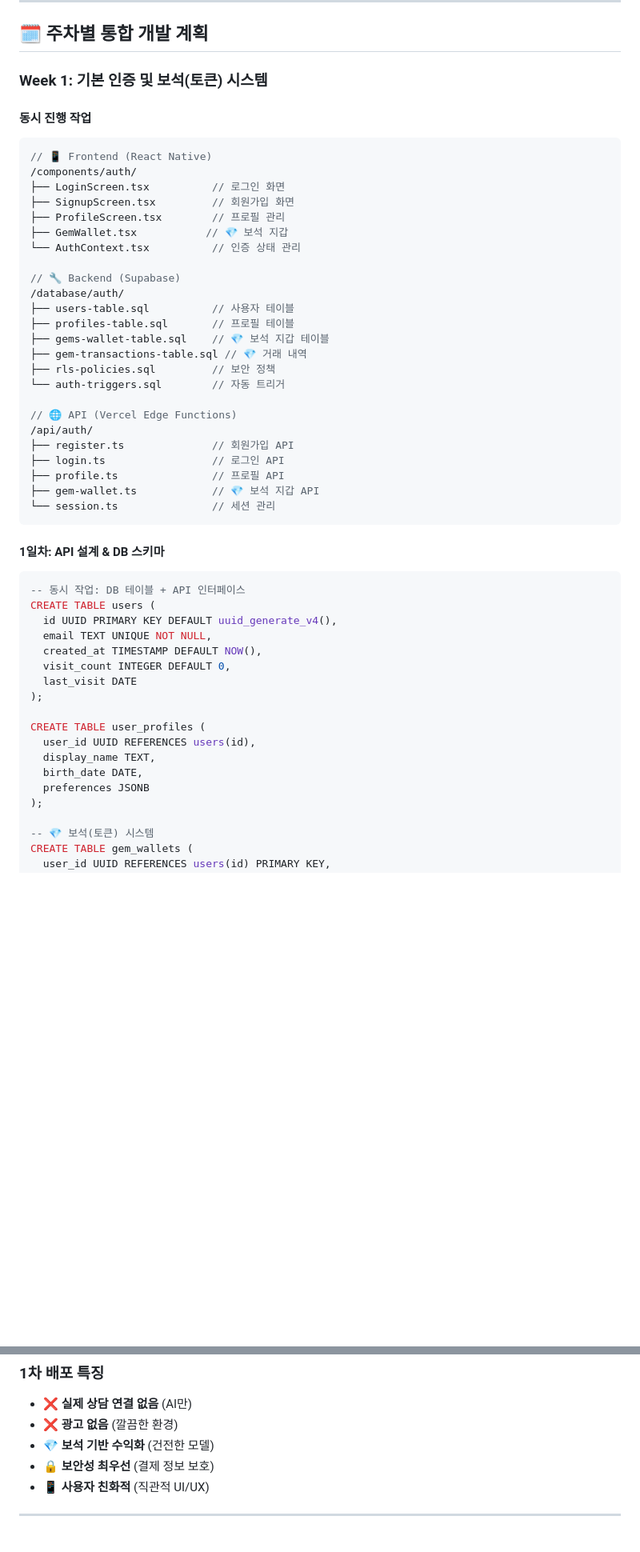
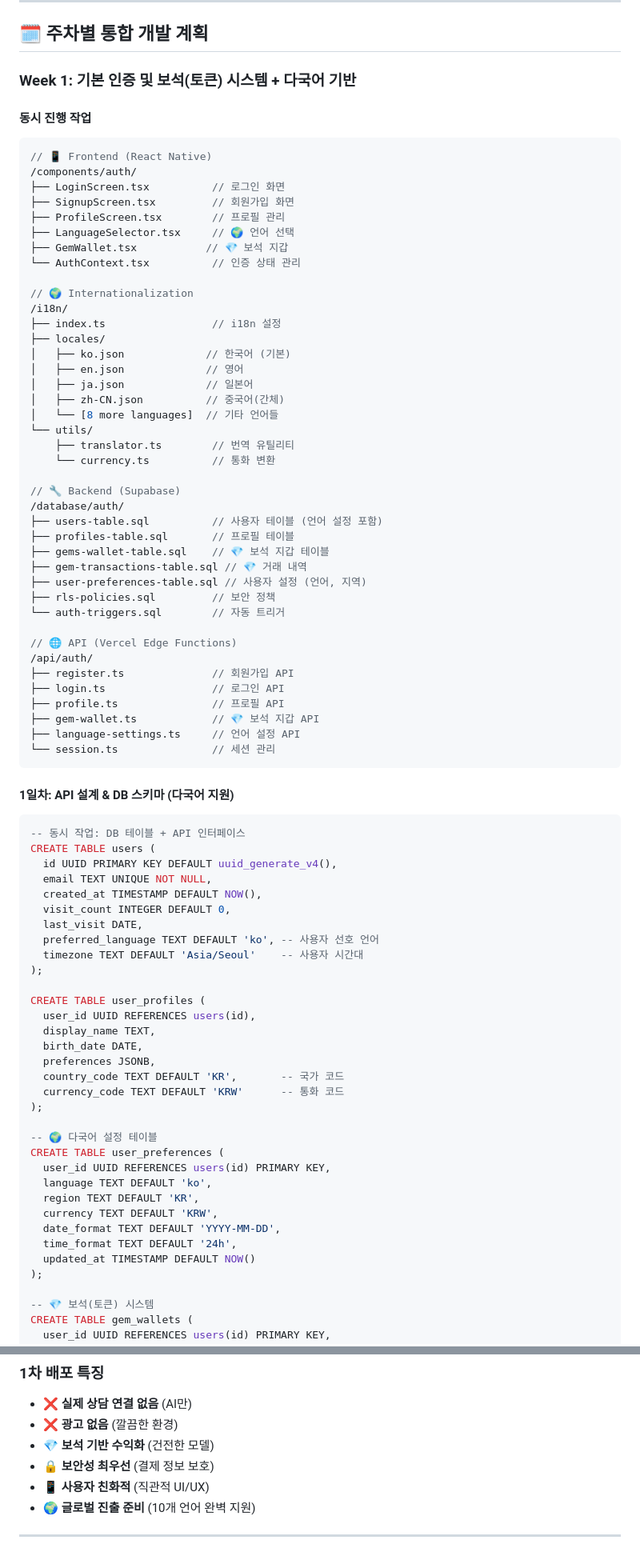
Before and after one commit to Gwang-eon/soulcard-app, a Markdown page: docs/02-development/Integrated_Development_Plan.md, 2 parts joined by grey strips. Shown at 80% size. GitHub-like rendering; blank space fills up the shorter version.

````diff
--- a/docs/02-development/Integrated_Development_Plan.md
+++ b/docs/02-development/Integrated_Development_Plan.md
@@ -67,7 +86,7 @@ graph LR
 
 ## 🗓️ **주차별 통합 개발 계획**
 
-### **Week 1: 기본 인증 및 보석(토큰) 시스템**
+### **Week 1: 기본 인증 및 보석(토큰) 시스템 + 다국어 기반**
 
 #### **동시 진행 작업**
 ```typescript
@@ -76,15 +95,30 @@ graph LR
 ├── LoginScreen.tsx          // 로그인 화면
 ├── SignupScreen.tsx         // 회원가입 화면
 ├── ProfileScreen.tsx        // 프로필 관리
+├── LanguageSelector.tsx     // 🌍 언어 선택
 ├── GemWallet.tsx           // 💎 보석 지갑
 └── AuthContext.tsx          // 인증 상태 관리
 
+// 🌍 Internationalization
+/i18n/
+├── index.ts                 // i18n 설정
+├── locales/
+│   ├── ko.json             // 한국어 (기본)
+│   ├── en.json             // 영어
+│   ├── ja.json             // 일본어
+│   ├── zh-CN.json          // 중국어(간체)
+│   └── [8 more languages]  // 기타 언어들
+└── utils/
+    ├── translator.ts        // 번역 유틸리티
+    └── currency.ts          // 통화 변환
+
 // 🔧 Backend (Supabase)
 /database/auth/
-├── users-table.sql          // 사용자 테이블
+├── users-table.sql          // 사용자 테이블 (언어 설정 포함)
 ├── profiles-table.sql       // 프로필 테이블
 ├── gems-wallet-table.sql    // 💎 보석 지갑 테이블
 ├── gem-transactions-table.sql // 💎 거래 내역
+├── user-preferences-table.sql // 사용자 설정 (언어, 지역)
 ├── rls-policies.sql         // 보안 정책
 └── auth-triggers.sql        // 자동 트리거
 
@@ -94,10 +128,11 @@ graph LR
 ├── login.ts                 // 로그인 API
 ├── profile.ts               // 프로필 API
 ├── gem-wallet.ts            // 💎 보석 지갑 API
+├── language-settings.ts     // 언어 설정 API
 └── session.ts               // 세션 관리
 ```
 
-#### **1일차: API 설계 & DB 스키마**
+#### **1일차: API 설계 & DB 스키마 (다국어 지원)**
 ```sql
 -- 동시 작업: DB 테이블 + API 인터페이스
 CREATE TABLE users (
@@ -105,14 +140,29 @@ CREATE TABLE users (
   email TEXT UNIQUE NOT NULL,
   created_at TIMESTAMP DEFAULT NOW(),
   visit_count INTEGER DEFAULT 0,
-  last_visit DATE
+  last_visit DATE,
+  preferred_language TEXT DEFAULT 'ko', -- 사용자 선호 언어
+  timezone TEXT DEFAULT 'Asia/Seoul'    -- 사용자 시간대
 );
 
 CREATE TABLE user_profiles (
   user_id UUID REFERENCES users(id),
   display_name TEXT,
   birth_date DATE,
-  preferences JSONB
+  preferences JSONB,
+  country_code TEXT DEFAULT 'KR',       -- 국가 코드
+  currency_code TEXT DEFAULT 'KRW'      -- 통화 코드
+);
+
+-- 🌍 다국어 설정 테이블
+CREATE TABLE user_preferences (
+  user_id UUID REFERENCES users(id) PRIMARY KEY,
+  language TEXT DEFAULT 'ko',
+  region TEXT DEFAULT 'KR',
+  currency TEXT DEFAULT 'KRW',
+  date_format TEXT DEFAULT 'YYYY-MM-DD',
+  time_format TEXT DEFAULT '24h',
+  updated_at TIMESTAMP DEFAULT NOW()
 );
 
 -- 💎 보석(토큰) 시스템
@@ -506,6 +617,7 @@ Co-authored-by: Backend-Dev <backend@team.com>"
 - 💎 **보석 기반 수익화** (건전한 모델)
 - 🔒 **보안성 최우선** (결제 정보 보호)
 - 📱 **사용자 친화적** (직관적 UI/UX)
+- 🌍 **글로벌 진출 준비** (10개 언어 완벽 지원)
 
 ---
 
````
Also changed, not shown: other parts of docs/02-development/Integrated_Development_Plan.md (+102 -22 lines).
